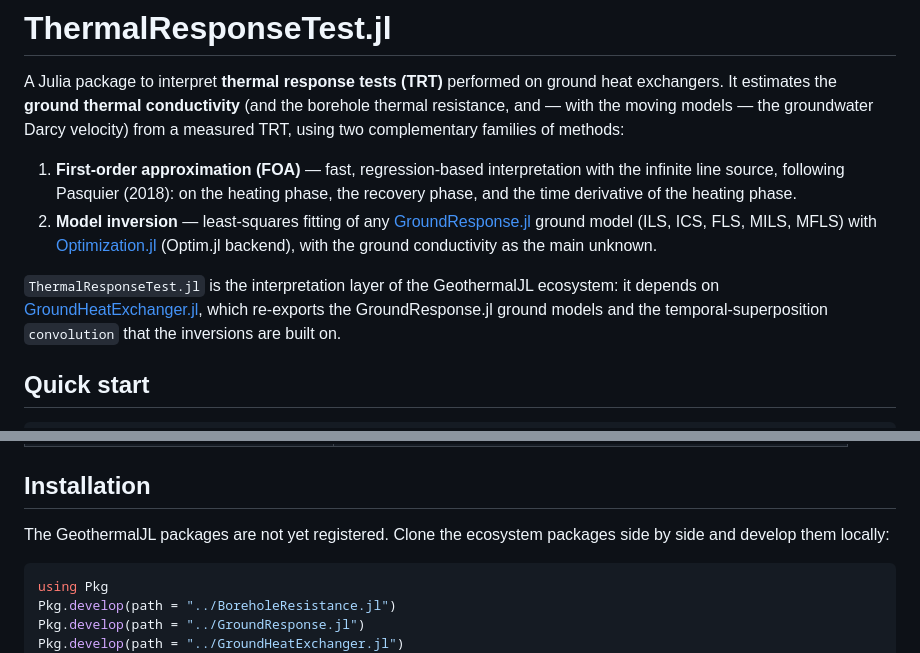
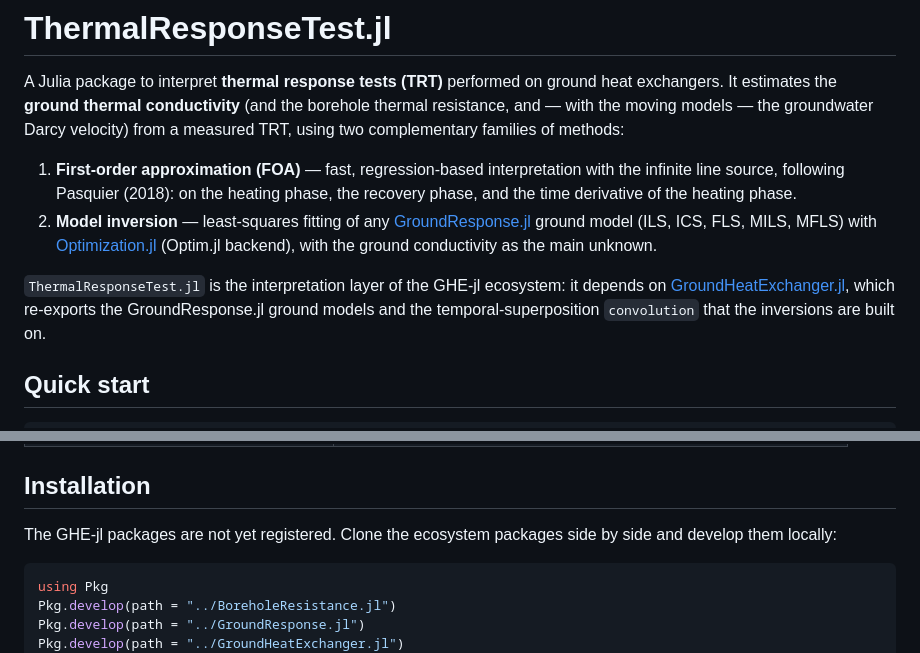
Before and after one commit to GHE-jl/ThermalResponseTest.jl, a Markdown page: README.md, 2 parts joined by grey strips. Rendered like a GitHub page.

Commit message:
Small cleanup. Still to check.

````diff
--- a/README.md
+++ b/README.md
@@ -13,8 +13,8 @@ families of methods:
    FLS, MILS, MFLS) with [Optimization.jl](https://github.com/SciML/Optimization.jl) (Optim.jl
    backend), with the ground conductivity as the main unknown.
 
-`ThermalResponseTest.jl` is the interpretation layer of the GeothermalJL ecosystem: it depends on
-[GroundHeatExchanger.jl](https://github.com/GeothermalJL/GroundHeatExchanger.jl), which re-exports
+`ThermalResponseTest.jl` is the interpretation layer of the GHE-jl ecosystem: it depends on
+[GroundHeatExchanger.jl](https://github.com/GHE-jl/GroundHeatExchanger.jl), which re-exports
 the GroundResponse.jl ground models and the temporal-superposition `convolution` that the inversions
 are built on.
 
@@ -123,7 +123,7 @@ Each script saves its figure to `script/figures/`.
 
 ## Installation
 
-The GeothermalJL packages are not yet registered. Clone the ecosystem packages side by side and
+The GHE-jl packages are not yet registered. Clone the ecosystem packages side by side and
 develop them locally:
 
 ```julia
````
Also changed, not shown: other parts of README.md (+2 -2 lines).
